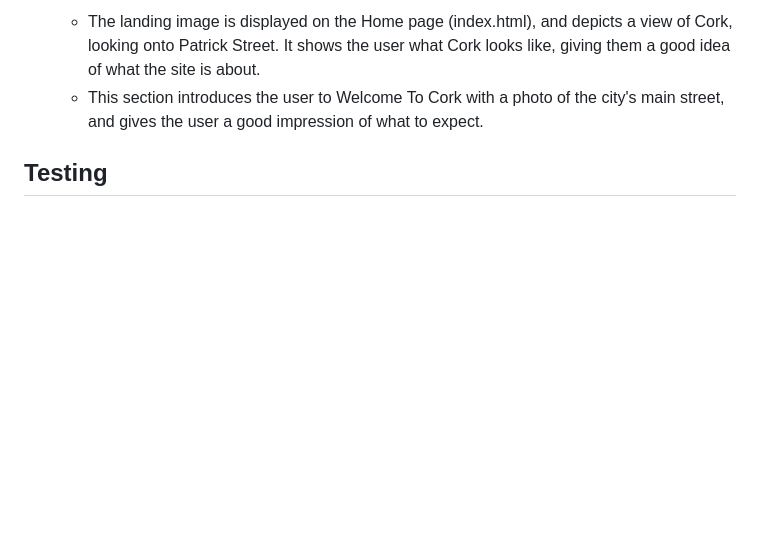
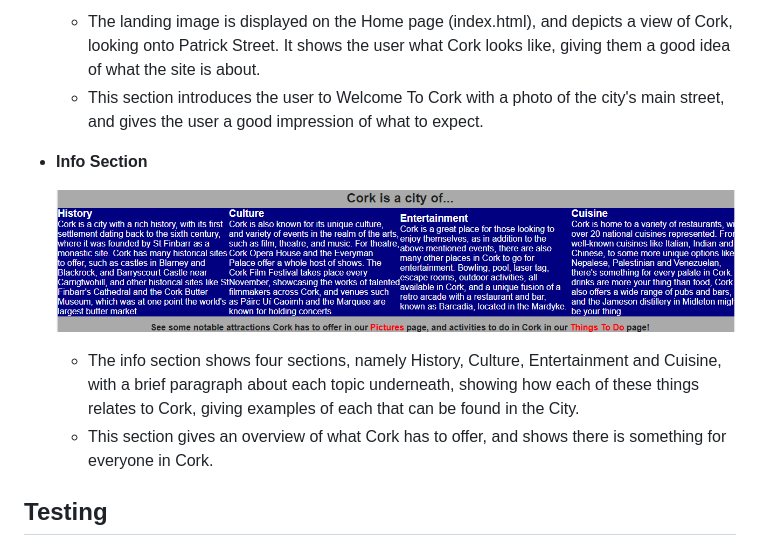
Before and after one commit to aaronodonoghue96/welcome-to-cork, a Markdown page: README.md, the part around the change. Drawn GitHub-style; blank space fills up the shorter version.

Commit message:
Add info section to Readme

```diff
--- a/README.md
+++ b/README.md
@@ -23,6 +23,13 @@ The project has a number of different features, which are listed in more detail
 
   - The landing image is displayed on the Home page (index.html), and depicts a view of Cork, looking onto Patrick Street. It shows the user what Cork looks like, giving them a good idea of what the site is about.
   - This section introduces the user to Welcome To Cork with a photo of the city's main street, and gives the user a good impression of what to expect.
+
+- __Info Section__
+
+  ![Nav Bar](https://github.com/aaronodonoghue96/welcome-to-cork/blob/main/info.png)
+
+  - The info section shows four sections, namely History, Culture, Entertainment and Cuisine, with a brief paragraph about each topic underneath, showing how each of these things relates to Cork, giving examples of each that can be found in the City.
+  - This section gives an overview of what Cork has to offer, and shows there is something for everyone in Cork.
 
 ## Testing
 
```
